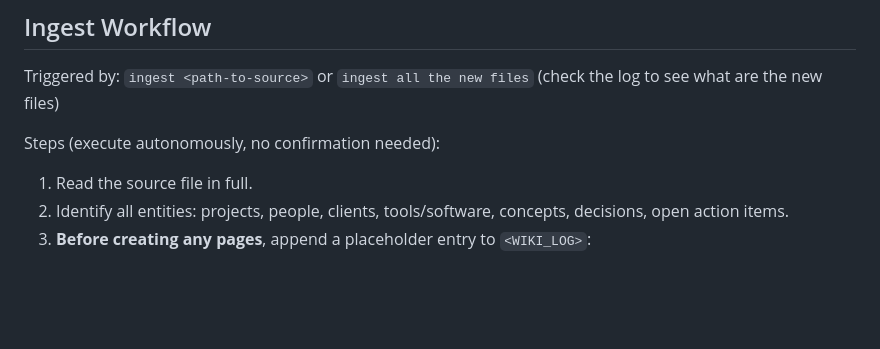
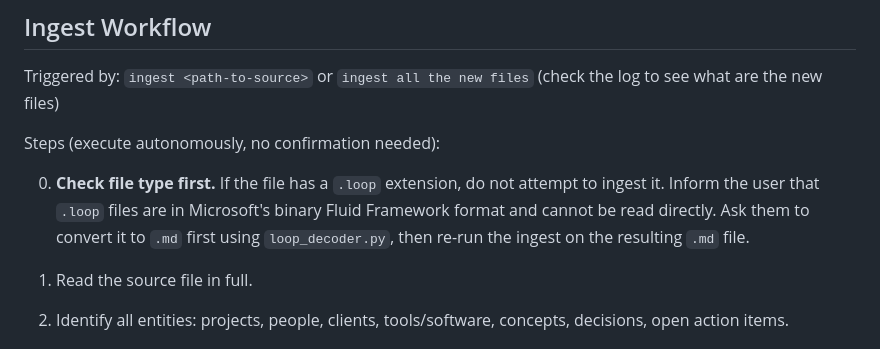
Before and after one commit to qhchau/2nd-brain, a Markdown page: templates/Claude_common.md, the part around one of its changes. Rendered like a GitHub page; blank space fills up the shorter version.

Commit message:
Add .loop file guard to ingest workflow; update date
- Step 0: skip .loop files and prompt user to convert with loop_decoder.py first
- Updated upd date to 2026-04-14

Co-Authored-By: Claude Sonnet 4.6 <noreply@anthropic.com>

```diff
--- a/templates/Claude_common.md
+++ b/templates/Claude_common.md
@@ -17,6 +17,8 @@ You are the maintainer of <username> aka <Full-Name>'s 2nd brain wiki. <Full-Nam
 Triggered by: `ingest <path-to-source>` or `ingest all the new files` (check the log to see what are the new files)
 
 Steps (execute autonomously, no confirmation needed):
+
+0. **Check file type first.** If the file has a `.loop` extension, do not attempt to ingest it. Inform the user that `.loop` files are in Microsoft's binary Fluid Framework format and cannot be read directly. Ask them to convert it to `.md` first using `loop_decoder.py`, then re-run the ingest on the resulting `.md` file.
 
 1. Read the source file in full.
 2. Identify all entities: projects, people, clients, tools/software, concepts, decisions, open action items.
```
Also changed, not shown: other parts of templates/Claude_common.md (+1 -1 lines).
